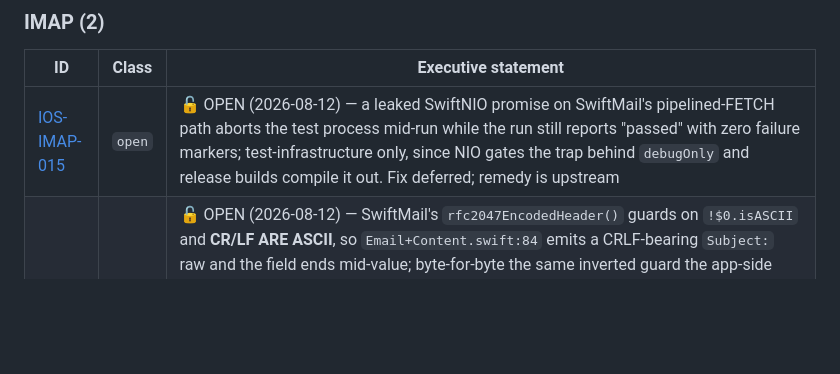
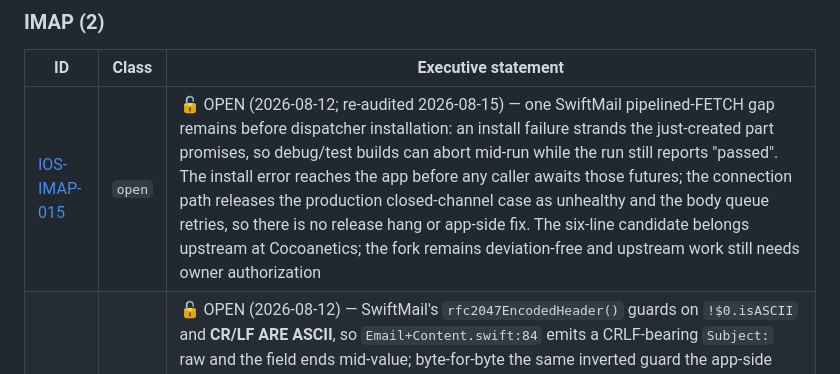
Before and after one commit to TabMail/tabmail-ios, a Markdown page: KNOWN_ISSUES.md, the part around the change. Rendered like a GitHub page; blank space fills up the shorter version.

Commit message:
Correct the SwiftMail promise leak disposition
Document the single pre-dispatch promise-lifetime gap in SwiftMail and close the stale production-hang question: the install error propagates before any future is awaited, while the existing body queues retry and the closed-channel case is released unhealthy. Replace drifted line citations with owning symbols and the current 11-of-12 promise-site census.

Verification: the known-issues hierarchy and iOS rules verifiers exit 0, and git diff --check passes. In this nested issue worktree the companion verifier reconstructs PROJECT_MEMORY.md and DECISIONS.md byte-identically and completes the ADR/memory routing census, then exits 1 because two relative CLAUDE links resolve through .worktrees. The canonical tabmail-ios main checkout reports all 409 links valid and exits 0.

Accepted limitation: no SwiftMail source changes or fork deviation are included. IOS-IMAP-015 remains open pending separate owner authorization for a Cocoanetics upstream PR.

Signed-off-by: Kwang Moo Yi <kmyi@tabmail.ai>

```diff
--- a/KNOWN_ISSUES.md
+++ b/KNOWN_ISSUES.md
@@ -127,7 +127,7 @@ regenerated from it; their detail files live in
 
 | ID | Class | Executive statement |
 |---|---|---|
-| [IOS-IMAP-015](Companion/Process/Current/KnownIssues/Amendments/ios-imap-015.md) | `open` | 🔓 OPEN (2026-08-12) — a leaked SwiftNIO promise on SwiftMail's pipelined-FETCH path aborts the test process mid-run while the run still reports "passed" with zero failure markers; test-infrastructure only, since NIO gates the trap behind `debugOnly` and release builds compile it out. Fix deferred; remedy is upstream |
+| [IOS-IMAP-015](Companion/Process/Current/KnownIssues/Amendments/ios-imap-015.md) | `open` | 🔓 OPEN (2026-08-12; re-audited 2026-08-15) — one SwiftMail pipelined-FETCH gap remains before dispatcher installation: an install failure strands the just-created part promises, so debug/test builds can abort mid-run while the run still reports "passed". The install error reaches the app before any caller awaits those futures; the connection path releases the production closed-channel case as unhealthy and the body queue retries, so there is no release hang or app-side fix. The six-line candidate belongs upstream at Cocoanetics; the fork remains deviation-free and upstream work still needs owner authorization |
 | [IOS-IMAP-016](Companion/Process/Current/KnownIssues/Amendments/ios-imap-016.md) | `open` | 🔓 OPEN (2026-08-12) — SwiftMail's `rfc2047EncodedHeader()` guards on `!$0.isASCII` and **CR/LF ARE ASCII**, so `Email+Content.swift:84` emits a CRLF-bearing `Subject:` raw and the field ends mid-value; byte-for-byte the same inverted guard the app-side helper had, because `RFC2047.swift`'s doc comment says it is kept in step with it — the defect was copied with the helper (`MIS-019`×29). Also 5 sites interpolating a filename into `name=`/`filename=` unescaped. **Mitigated app-side** — `IMAPProvider.buildEmail` now pre-encodes via `RFC2047.encodeIfNotEmittableLiterally`, which composes as a no-op with SwiftMail's own encoder — but the library protects no other caller. Remedy is UPSTREAM at Cocoanetics, not the fork |
 
 ### COMPOSE (2)
```
Also changed, not shown: 1 other file.
